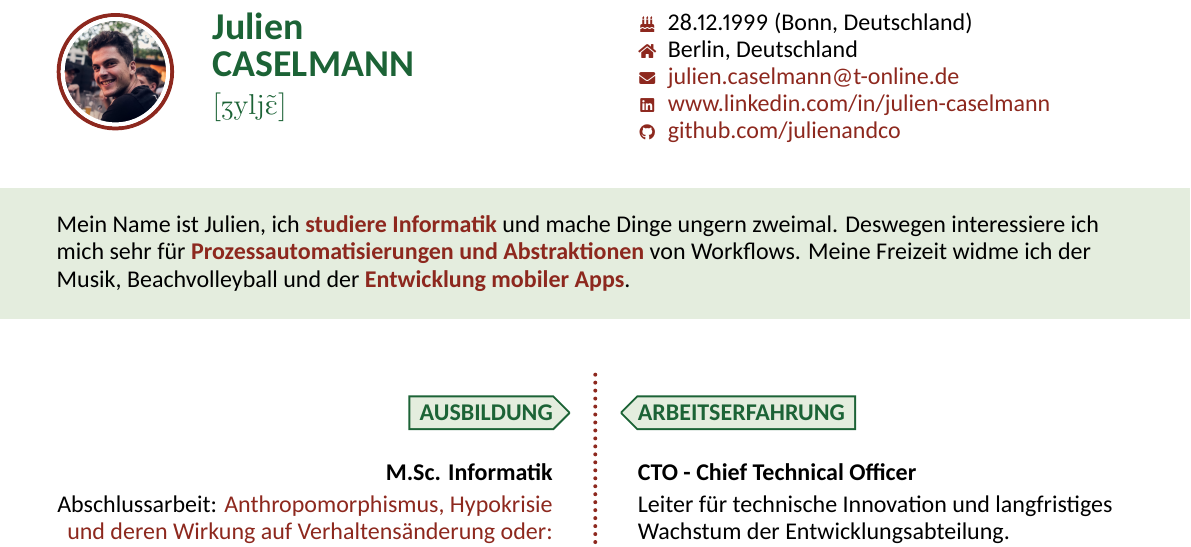
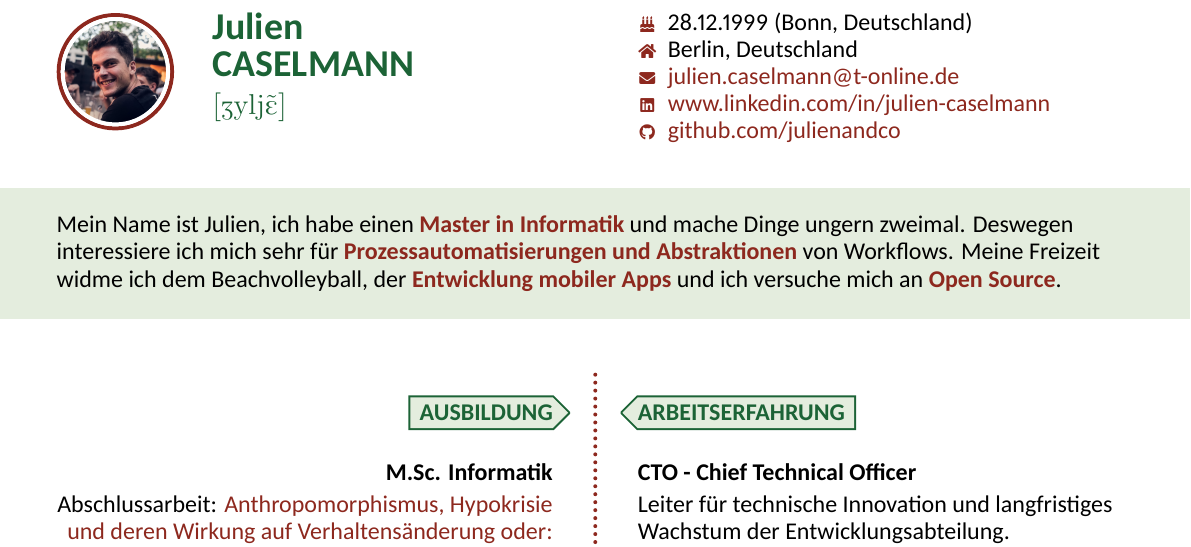
Before and after one commit to julienandco/lebenslauf, a LaTeX CV (cv_versions/fancy_german/cv.tex): part of the page, cut so that both start at the same text. Compiled offline with XeLaTeX.

Commit message:
Update cv.tex

```diff
--- a/cv_versions/fancy_german/cv.tex
+++ b/cv_versions/fancy_german/cv.tex
@@ -44,7 +44,7 @@
 
 % Tag line
 \tagline{
-    Mein Name ist Julien, ich \emph{studiere Informatik} und mache Dinge ungern zweimal. Deswegen interessiere ich mich sehr für \emph{Prozessautomatisierungen und Abstraktionen} von Workflows. Meine Freizeit widme ich der Musik, Beachvolleyball und der \emph{Entwicklung mobiler Apps}.
+    Mein Name ist Julien, ich habe einen \emph{Master in Informatik} und mache Dinge ungern zweimal. Deswegen interessiere ich mich sehr für \emph{Prozessautomatisierungen und Abstraktionen} von Workflows. Meine Freizeit widme ich dem Beachvolleyball, der \emph{Entwicklung mobiler Apps} und ich versuche mich an \emph{\href{https://pub.dev/packages/google_places_autocomplete_text_field}{Open Source}}.
 }
 
 %%%%%%%%%%%%%%%%%%%%%%%%%%%%%%%%%%%%%%%%%%%%%%%%%%%%%%%%%%%%%%%%%%%%%%%%%%%%%%%%
```
